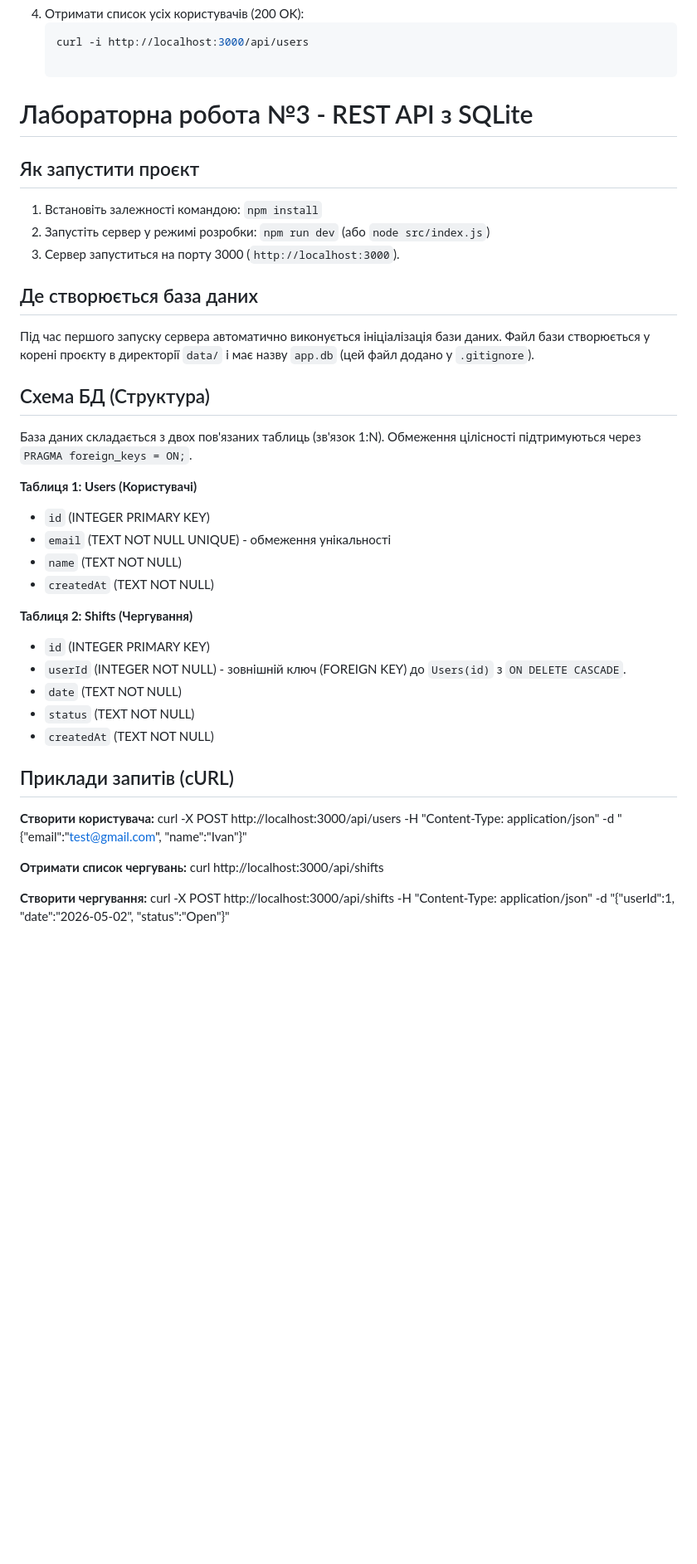
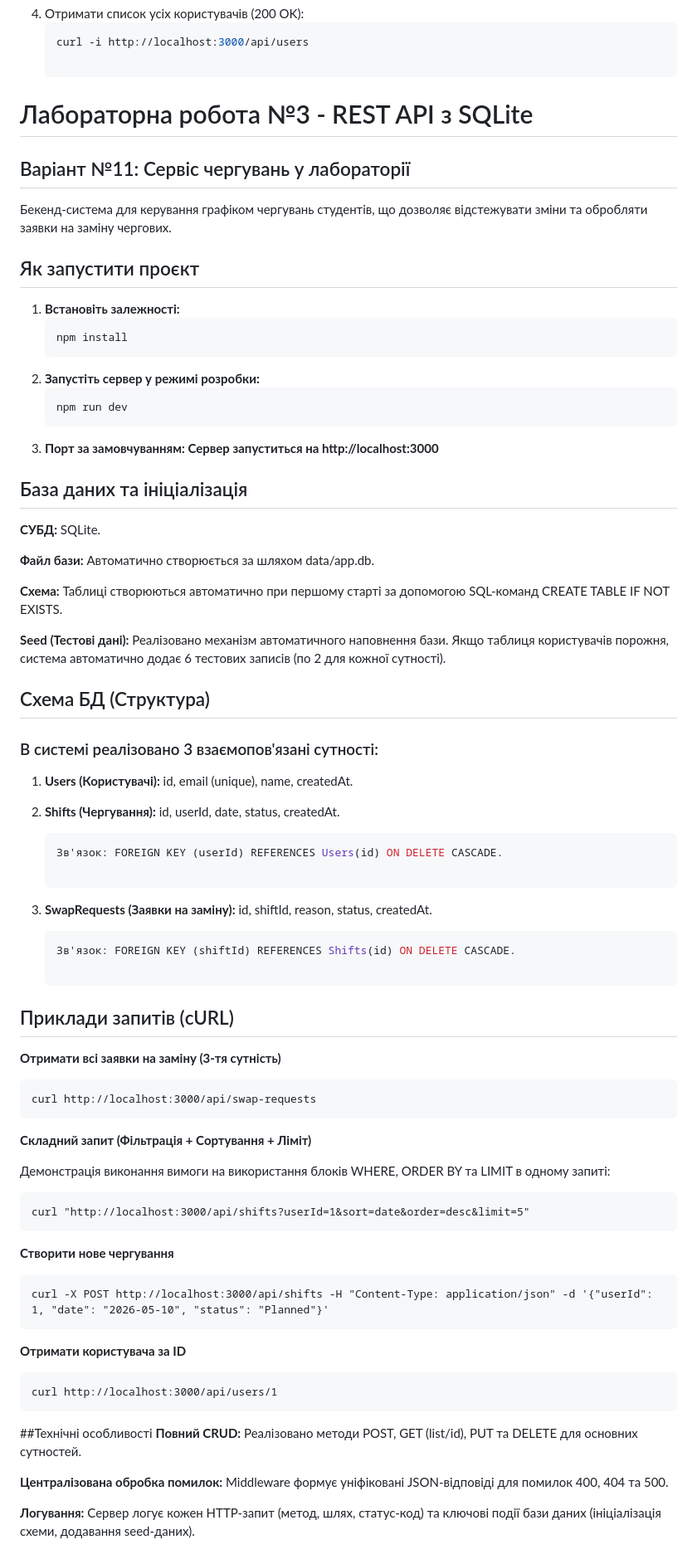
Before and after one commit to Den4ik-Kefir-KB-12/Lab-1, a Markdown page: README.md, the part around the change. Shown at 83% size. Drawn GitHub-style; blank space fills up the shorter version.

````diff
--- a/README.md
+++ b/README.md
@@ -53,38 +53,59 @@ Shifts: Чергування (поля: id, userName, date, status)
 
 # Лабораторна робота №3 - REST API з SQLite
 
+## Варіант №11: Сервіс чергувань у лабораторії
+Бекенд-система для керування графіком чергувань студентів, що дозволяє відстежувати зміни та обробляти заявки на заміну чергових.
+
 ## Як запустити проєкт
-1. Встановіть залежності командою: `npm install`
-2. Запустіть сервер у режимі розробки: `npm run dev` (або `node src/index.js`)
-3. Сервер запуститься на порту 3000 (`http://localhost:3000`).
+1. **Встановіть залежності:**
+   ```bash
+   npm install
+2. **Запустіть сервер у режимі розробки:**
+   ```bash
+   npm run dev
+3. **Порт за замовчуванням: Сервер запуститься на http://localhost:3000**
 
-## Де створюється база даних
-Під час першого запуску сервера автоматично виконується ініціалізація бази даних.
-Файл бази створюється у корені проєкту в директорії `data/` і має назву `app.db` (цей файл додано у `.gitignore`).
+## База даних та ініціалізація
+**СУБД:** SQLite.
+
+**Файл бази:** Автоматично створюється за шляхом data/app.db.
+
+**Схема:** Таблиці створюються автоматично при першому старті за допомогою SQL-команд CREATE TABLE IF NOT EXISTS.
+
+**Seed (Тестові дані):** Реалізовано механізм автоматичного наповнення бази. Якщо таблиця користувачів порожня, система автоматично додає 6 тестових записів (по 2 для кожної сутності).
 
 ## Схема БД (Структура)
-База даних складається з двох пов'язаних таблиць (зв'язок 1:N). Обмеження цілісності підтримуються через `PRAGMA foreign_keys = ON;`.
+### В системі реалізовано 3 взаємопов'язані сутності:
 
-**Таблиця 1: Users (Користувачі)**
-- `id` (INTEGER PRIMARY KEY)
-- `email` (TEXT NOT NULL UNIQUE) - обмеження унікальності
-- `name` (TEXT NOT NULL)
-- `createdAt` (TEXT NOT NULL)
+1. **Users (Користувачі):** id, email (unique), name, createdAt.
 
-**Таблиця 2: Shifts (Чергування)**
-- `id` (INTEGER PRIMARY KEY)
-- `userId` (INTEGER NOT NULL) - зовнішній ключ (FOREIGN KEY) до `Users(id)` з `ON DELETE CASCADE`.
-- `date` (TEXT NOT NULL)
-- `status` (TEXT NOT NULL)
-- `createdAt` (TEXT NOT NULL)
+2. **Shifts (Чергування):** id, userId, date, status, createdAt.
+    ```bash
+    Зв'язок: FOREIGN KEY (userId) REFERENCES Users(id) ON DELETE CASCADE.
+
+3. **SwapRequests (Заявки на заміну):** id, shiftId, reason, status, createdAt.
+    ```bash
+    Зв'язок: FOREIGN KEY (shiftId) REFERENCES Shifts(id) ON DELETE CASCADE.
 
 ## Приклади запитів (cURL)
+**Отримати всі заявки на заміну (3-тя сутність)**
 
-**Створити користувача:**
-curl -X POST http://localhost:3000/api/users -H "Content-Type: application/json" -d "{\"email\":\"test@gmail.com\", \"name\":\"Ivan\"}"
+    curl http://localhost:3000/api/swap-requests
+**Складний запит (Фільтрація + Сортування + Ліміт)**
 
-**Отримати список чергувань:**
-curl http://localhost:3000/api/shifts
+Демонстрація виконання вимоги на використання блоків WHERE, ORDER BY та LIMIT в одному запиті:
 
-**Створити чергування:**
-curl -X POST http://localhost:3000/api/shifts -H "Content-Type: application/json" -d "{\"userId\":1, \"date\":\"2026-05-02\", \"status\":\"Open\"}"
+    curl "http://localhost:3000/api/shifts?userId=1&sort=date&order=desc&limit=5"
+**Створити нове чергування**
+
+    curl -X POST http://localhost:3000/api/shifts -H "Content-Type: application/json" -d '{"userId": 1, "date": "2026-05-10", "status": "Planned"}'
+**Отримати користувача за ID**
+
+    curl http://localhost:3000/api/users/1
+
+##Технічні особливості
+**Повний CRUD:** Реалізовано методи POST, GET (list/id), PUT та DELETE для основних сутностей.
+
+**Централізована обробка помилок:** Middleware формує уніфіковані JSON-відповіді для помилок 400, 404 та 500.
+
+**Логування:** Сервер логує кожен HTTP-запит (метод, шлях, статус-код) та ключові події бази даних (ініціалізація схеми, додавання seed-даних).
````
